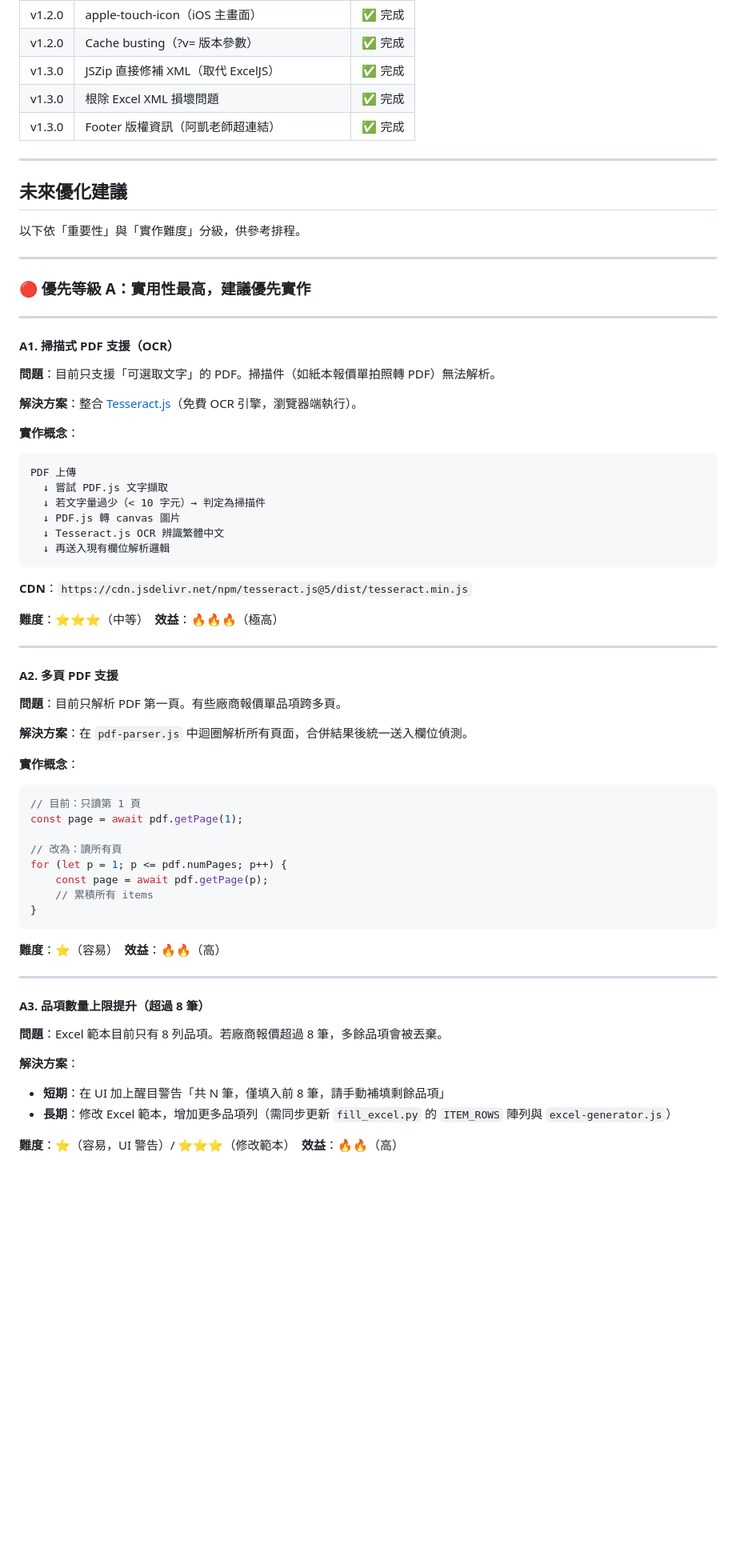
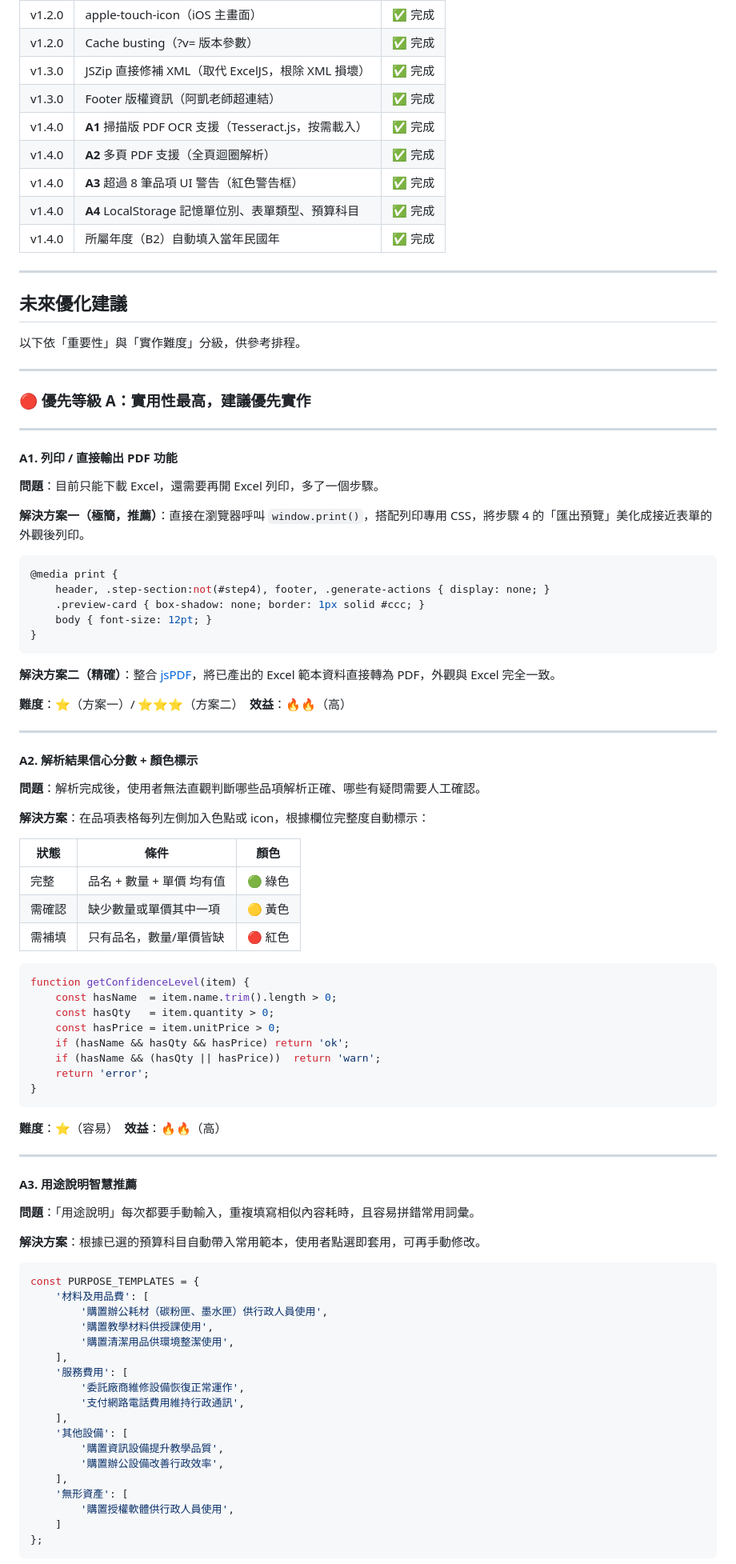
Before and after one commit to cagoooo/budget, a Markdown page: IMPROVEMENT.md, the part around one of its changes. Shown at 80% size. Rendered like a GitHub page; blank space fills up the shorter version.

````diff
--- a/IMPROVEMENT.md
+++ b/IMPROVEMENT.md
@@ -26,9 +26,13 @@
 | v1.2.0 | OG 社群分享卡片（LINE / FB） | ✅ 完成 |
 | v1.2.0 | apple-touch-icon（iOS 主畫面） | ✅ 完成 |
 | v1.2.0 | Cache busting（?v= 版本參數） | ✅ 完成 |
-| v1.3.0 | JSZip 直接修補 XML（取代 ExcelJS） | ✅ 完成 |
-| v1.3.0 | 根除 Excel XML 損壞問題 | ✅ 完成 |
+| v1.3.0 | JSZip 直接修補 XML（取代 ExcelJS，根除 XML 損壞） | ✅ 完成 |
 | v1.3.0 | Footer 版權資訊（阿凱老師超連結） | ✅ 完成 |
+| v1.4.0 | **A1** 掃描版 PDF OCR 支援（Tesseract.js，按需載入） | ✅ 完成 |
+| v1.4.0 | **A2** 多頁 PDF 支援（全頁迴圈解析） | ✅ 完成 |
+| v1.4.0 | **A3** 超過 8 筆品項 UI 警告（紅色警告框） | ✅ 完成 |
+| v1.4.0 | **A4** LocalStorage 記憶單位別、表單類型、預算科目 | ✅ 完成 |
+| v1.4.0 | 所屬年度（B2）自動填入當年民國年 | ✅ 完成 |
 
 ---
 
@@ -42,43 +46,46 @@
 
 ---
 
-#### A1. 掃描式 PDF 支援（OCR）
+#### A1. 列印 / 直接輸出 PDF 功能
 
-**問題**：目前只支援「可選取文字」的 PDF。掃描件（如紙本報價單拍照轉 PDF）無法解析。
+**問題**：目前只能下載 Excel，還需要再開 Excel 列印，多了一個步驟。
 
-**解決方案**：整合 [Tesseract.js](https://tesseract.projectnaptha.com/)（免費 OCR 引擎，瀏覽器端執行）。
+**解決方案一（極簡，推薦）**：直接在瀏覽器呼叫 `window.print()`，搭配列印專用 CSS，將步驟 4 的「匯出預覽」美化成接近表單的外觀後列印。
 
-**實作概念**：
-```
-PDF 上傳
-  ↓ 嘗試 PDF.js 文字擷取
-  ↓ 若文字量過少（< 10 字元）→ 判定為掃描件
-  ↓ PDF.js 轉 canvas 圖片
-  ↓ Tesseract.js OCR 辨識繁體中文
-  ↓ 再送入現有欄位解析邏輯
+```css
+@media print {
+    header, .step-section:not(#step4), footer, .generate-actions { display: none; }
+    .preview-card { box-shadow: none; border: 1px solid #ccc; }
+    body { font-size: 12pt; }
+}
 ```
 
-**CDN**：`https://cdn.jsdelivr.net/npm/tesseract.js@5/dist/tesseract.min.js`
+**解決方案二（精確）**：整合 [jsPDF](https://github.com/parallax/jsPDF)，將已產出的 Excel 範本資料直接轉為 PDF，外觀與 Excel 完全一致。
 
-**難度**：⭐⭐⭐（中等）　**效益**：🔥🔥🔥（極高）
+**難度**：⭐（方案一）/ ⭐⭐⭐（方案二）　**效益**：🔥🔥（高）
 
 ---
 
-#### A2. 多頁 PDF 支援
+#### A2. 解析結果信心分數 + 顏色標示
 
-**問題**：目前只解析 PDF 第一頁。有些廠商報價單品項跨多頁。
+**問題**：解析完成後，使用者無法直觀判斷哪些品項解析正確、哪些有疑問需要人工確認。
 
-**解決方案**：在 `pdf-parser.js` 中迴圈解析所有頁面，合併結果後統一送入欄位偵測。
+**解決方案**：在品項表格每列左側加入色點或 icon，根據欄位完整度自動標示：
 
-**實作概念**：
+| 狀態 | 條件 | 顏色 |
+|------|------|------|
+| 完整 | 品名 + 數量 + 單價 均有值 | 🟢 綠色 |
+| 需確認 | 缺少數量或單價其中一項 | 🟡 黃色 |
+| 需補填 | 只有品名，數量/單價皆缺 | 🔴 紅色 |
+
 ```javascript
-// 目前：只讀第 1 頁
-const page = await pdf.getPage(1);
-
-// 改為：讀所有頁
-for (let p = 1; p <= pdf.numPages; p++) {
-    const page = await pdf.getPage(p);
-    // 累積所有 items
+function getConfidenceLevel(item) {
+    const hasName  = item.name.trim().length > 0;
+    const hasQty   = item.quantity > 0;
+    const hasPrice = item.unitPrice > 0;
+    if (hasName && hasQty && hasPrice) return 'ok';
+    if (hasName && (hasQty || hasPrice))  return 'warn';
+    return 'error';
 }
 ```
 
@@ -86,13 +93,30 @@ for (let p = 1; p <= pdf.numPages; p++) {
 
 ---
 
-#### A3. 品項數量上限提升（超過 8 筆）
+#### A3. 用途說明智慧推薦
 
-**問題**：Excel 範本目前只有 8 列品項。若廠商報價超過 8 筆，多餘品項會被丟棄。
+**問題**：「用途說明」每次都要手動輸入，重複填寫相似內容耗時，且容易拼錯常用詞彙。
 
-**解決方案**：
-- **短期**：在 UI 加上醒目警告「共 N 筆，僅填入前 8 筆，請手動補填剩餘品項」
-- **長期**：修改 Excel 範本，增加更多品項列（需同步更新 `fill_excel.py` 的 `ITEM_ROWS` 陣列與 `excel-generator.js`）
+**解決方案**：根據已選的預算科目自動帶入常用範本，使用者點選即套用，可再手動修改。
 
-**難度**：⭐（容易，UI 警告）/ ⭐⭐⭐（修改範本）　**效益**：🔥🔥（高）
+```javascript
+const PURPOSE_TEMPLATES = {
+    '材料及用品費': [
+        '購置辦公耗材（碳粉匣、墨水匣）供行政人員使用',
+        '購置教學材料供授課使用',
+        '購置清潔用品供環境整潔使用',
+    ],
+    '服務費用': [
+        '委託廠商維修設備恢復正常運作',
+        '支付網路電話費用維持行政通訊',
+    ],
+    '其他設備': [
+        '購置資訊設備提升教學品質',
+        '購置辦公設備改善行政效率',
+    ],
+    '無形資產': [
+        '購置授權軟體供行政人員使用',
+    ]
+};
+```
 
````
Also changed, not shown: other parts of IMPROVEMENT.md (+208 -183 lines).
